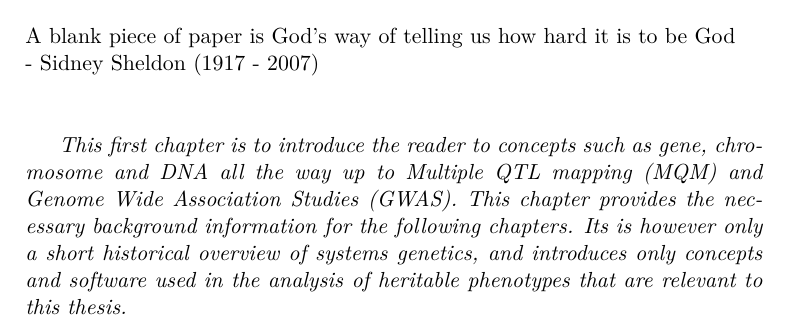
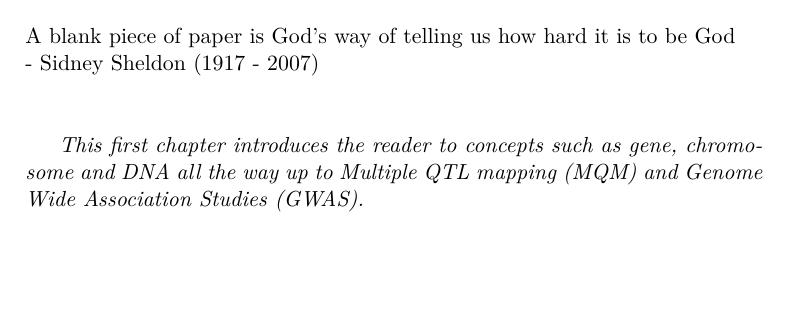
Before and after one commit to DannyArends/Thesis, a LaTeX thesis (Thesis.tex, which reads chapter1.tex): part of page 11 of 160, cut so that both start at the same text, the shorter picture padded with empty space. Compiled offline with pdfLaTeX.

Commit message:
Removed parts of the meta introduction

```diff
--- a/chapter1.tex
+++ b/chapter1.tex
@@ -4,12 +4,9 @@
 A blank piece of paper is God's way of telling us how hard it is to be God\\
 - Sidney Sheldon (1917 - 2007)\\\\
 
-\emph{This first chapter is to introduce the reader to concepts such as gene, chromosome
+\emph{This first chapter introduces the reader to concepts such as gene, chromosome
 and DNA all the way up to Multiple QTL mapping (MQM) and Genome Wide Association Studies
-(GWAS). This chapter provides the necessary background information for the following
-chapters. Its is however only a short historical overview of systems genetics, and
-introduces only concepts and software used in the analysis of heritable phenotypes that
-are relevant to this thesis. }
+(GWAS). }
 
 \null
 \vfill
```
